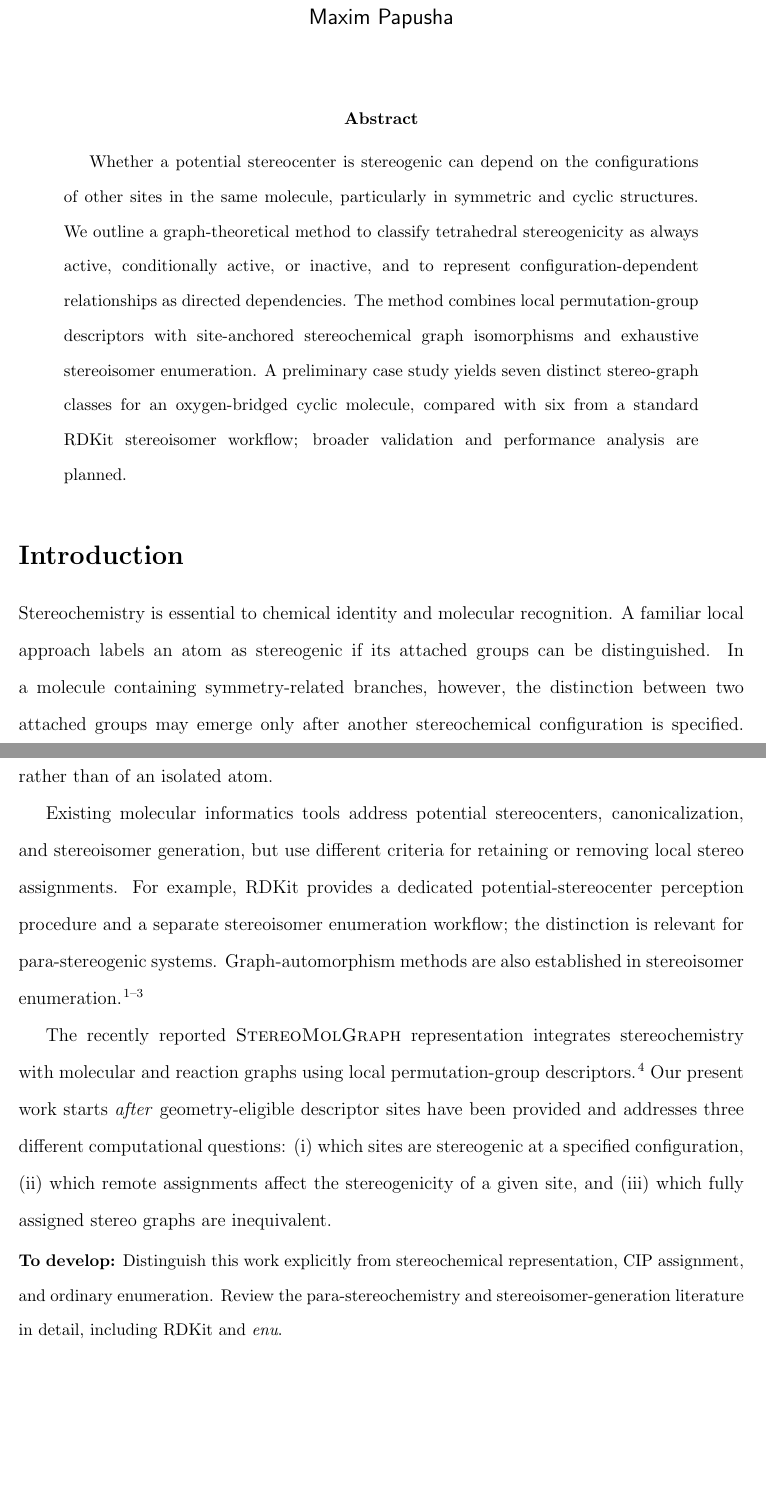
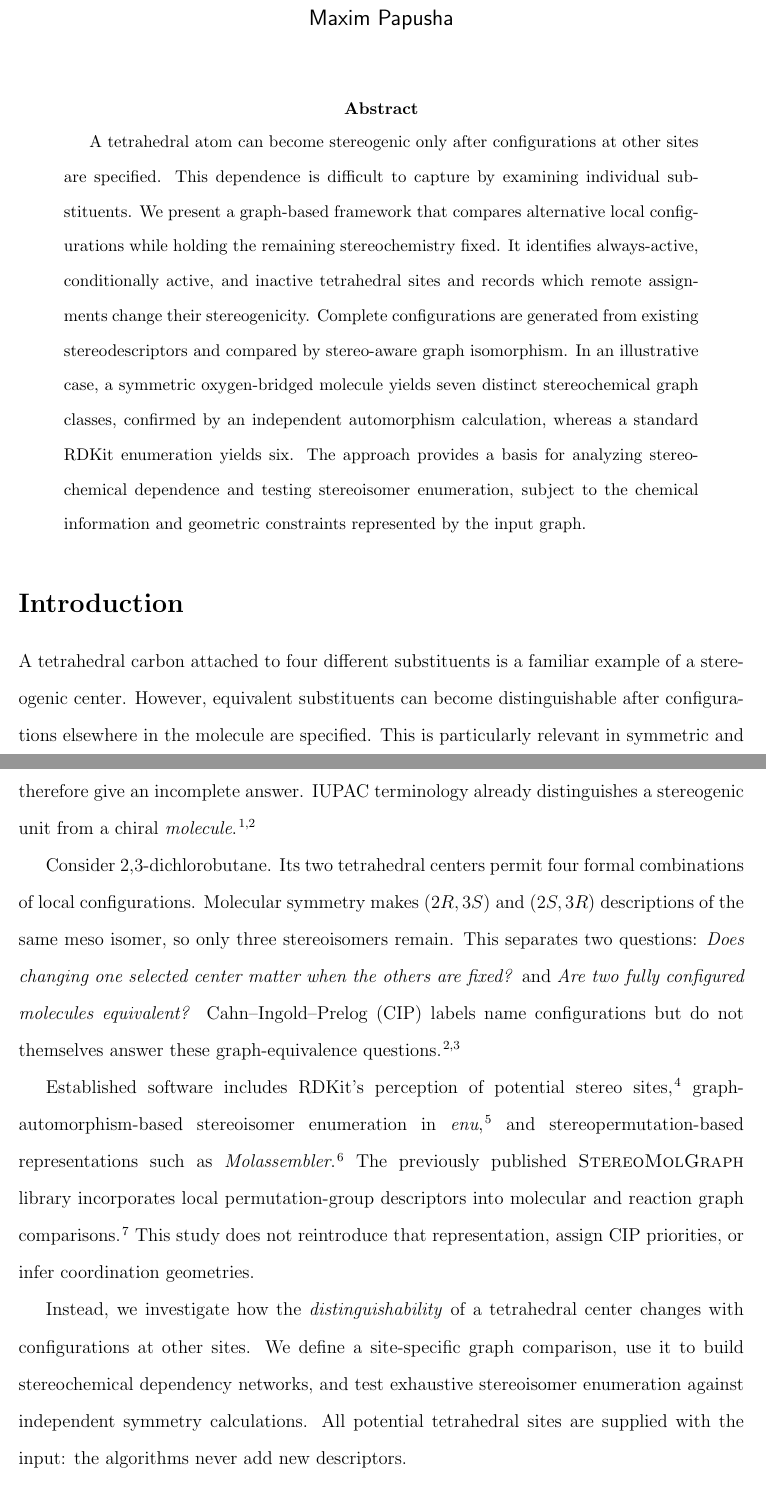
Before and after one commit to maxim-papusha/Experiments-Stereoisomers, a LaTeX paper (manuscript/jcim/main.tex): two parts of pages 1 and 2 of 11, joined at a grey line, cut so that both start at the same text, the shorter picture padded with empty space. Compiled offline with pdfLaTeX.

Commit message:
Make JCIM abstract and introduction accessible to chemists and cite prior work

```diff
--- a/manuscript/jcim/main.tex
+++ b/manuscript/jcim/main.tex
@@ -28,16 +28,21 @@
 \begin{document}
 
 \begin{abstract}
-Whether a potential stereocenter is stereogenic can depend on the configurations
-of other sites in the same molecule, particularly in symmetric and cyclic
-structures. We outline a graph-theoretical method to classify tetrahedral
-stereogenicity as always active, conditionally active, or inactive, and to
-represent configuration-dependent relationships as directed dependencies.
-The method combines local permutation-group descriptors with site-anchored
-stereochemical graph isomorphisms and exhaustive stereoisomer enumeration.
-A preliminary case study yields seven distinct stereo-graph classes for an
-oxygen-bridged cyclic molecule, compared with six from a standard RDKit
-stereoisomer workflow; broader validation and performance analysis are planned.
+A tetrahedral atom can become stereogenic only after configurations at other
+sites are specified. This dependence is difficult to capture by examining
+individual substituents. We present a graph-based framework that compares
+alternative local configurations while holding the remaining stereochemistry
+fixed. It identifies always-active, conditionally active, and inactive
+tetrahedral sites and records which remote assignments change their
+stereogenicity. Complete configurations are generated from existing
+stereodescriptors and compared by stereo-aware graph isomorphism. In an
+illustrative case, a symmetric oxygen-bridged molecule yields seven distinct
+stereochemical graph classes, confirmed by an independent automorphism
+calculation, whereas a standard RDKit enumeration yields six. The approach
+provides a basis for analyzing stereochemical dependence and testing
+stereoisomer enumeration, subject to the chemical information and
+geometric constraints represented by the input graph.
+
 \end{abstract}
 
 % TODO: Final ACS submission needs a table-of-contents graphic (TOC entry),
@@ -46,34 +51,41 @@ stereoisomer workflow; broader validation and performance analysis are planned.
 \section{Introduction}
 \label{sec:intro}
 
-Stereochemistry is essential to chemical identity and molecular recognition.
-A familiar local approach labels an atom as stereogenic if its attached groups
-can be distinguished. In a molecule containing symmetry-related branches,
-however, the distinction between two attached groups may emerge only after
-another stereochemical configuration is specified. The resulting
-\emph{conditional stereogenicity} is a property of the complete stereochemical
-context rather than of an isolated atom.
+A tetrahedral carbon attached to four different substituents is a familiar
+example of a stereogenic center. However, equivalent substituents can
+become distinguishable after configurations elsewhere in the molecule
+are specified. This is particularly relevant in symmetric and polycyclic
+structures. Examining one atom without its stereochemical surroundings
+may therefore give an incomplete answer. IUPAC terminology already
+distinguishes a stereogenic unit from a chiral \emph{molecule}.\cite{Moss1996,FavrePowell2014}
 
-Existing molecular informatics tools address potential stereocenters,
-canonicalization, and stereoisomer generation, but use different criteria for
-retaining or removing local stereo assignments. For example, RDKit provides
-a dedicated potential-stereocenter perception procedure and a separate
-stereoisomer enumeration workflow; the distinction is relevant for
-para-stereogenic systems. Graph-automorphism methods are also established in
-stereoisomer enumeration.\cite{RDKitBook2026,Rieder2023,McKay1998}
+Consider 2,3-dichlorobutane. Its two tetrahedral centers permit four
+formal combinations of local configurations. Molecular symmetry makes
+$(2R,3S)$ and $(2S,3R)$ descriptions of the same meso isomer, so only
+three stereoisomers remain. This separates two questions:
+\emph{Does changing one selected center matter when the others are fixed?}
+and \emph{Are two fully configured molecules equivalent?}
+Cahn--Ingold--Prelog (CIP) labels name configurations but do not
+themselves answer these graph-equivalence questions.\cite{FavrePowell2014,Hanson2018}
 
-The recently reported \StereoMolGraph{} representation integrates
-stereochemistry with molecular and reaction graphs using local
-permutation-group descriptors.\cite{Papusha2026}
-Our present work starts \emph{after} geometry-eligible descriptor sites have
-been provided and addresses three different computational questions:
-(i) which sites are stereogenic at a specified configuration,
-(ii) which remote assignments affect the stereogenicity of a given site,
-and (iii) which fully assigned stereo graphs are inequivalent.
+Established software includes RDKit's perception of potential stereo
+sites,\cite{RDKitBook2026} graph-automorphism-based stereoisomer
+enumeration in \textit{enu},\cite{Rieder2023} and
+stereopermutation-based representations such as
+\textit{Molassembler}.\cite{Sobez2020}
+The previously published \StereoMolGraph{} library incorporates
+local permutation-group descriptors into molecular and reaction
+graph comparisons.\cite{Papusha2026} This study does not
+reintroduce that representation, assign CIP priorities, or infer
+coordination geometries.
 
-\todolist{Distinguish this work explicitly from stereochemical representation,
-CIP assignment, and ordinary enumeration. Review the para-stereochemistry and
-stereoisomer-generation literature in detail, including RDKit and \textit{enu}.}
+Instead, we investigate how the \emph{distinguishability} of a
+tetrahedral center changes with configurations at other sites.
+We define a site-specific graph comparison, use it to build
+stereochemical dependency networks, and test exhaustive
+stereoisomer enumeration against independent symmetry calculations.
+All potential tetrahedral sites are supplied with the input:
+the algorithms never add new descriptors.
 
 \section{Theory and Mathematical Definitions}
 \label{sec:theory}
```
